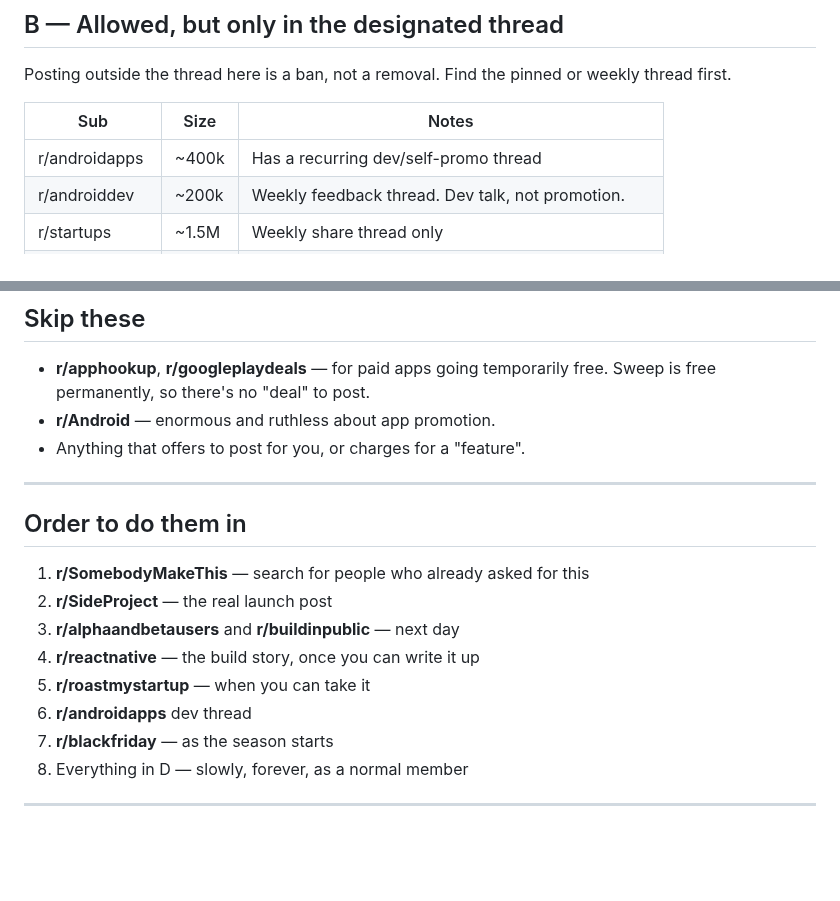
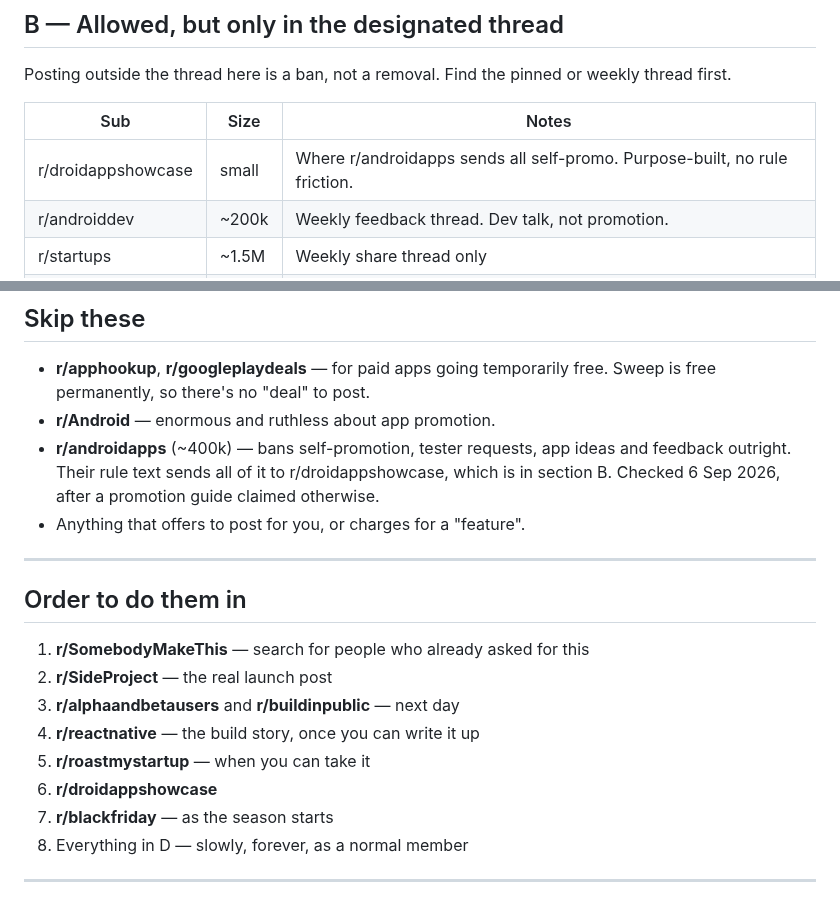
Before and after one commit to FerrettMC/sweep, a Markdown page: REDDIT.md, 2 parts joined by grey strips. Drawn GitHub-style; blank space fills up the shorter version.

Commit message:
r/androidapps bans self-promo, it goes to r/droidappshowcase
A promotion guide said r/androidapps allowed app posts that follow its format
rules. Its actual rule text bans self-promotion, tester requests, app ideas and
feedback, and points all of it at the sister sub. Recorded with the date, since
the wrong version is what a search will keep returning.

Co-Authored-By: Claude Opus 5 <noreply@anthropic.com>

```diff
--- a/REDDIT.md
+++ b/REDDIT.md
@@ -55,7 +55,7 @@ weekly thread first.
 
 | Sub | Size | Notes |
 | --- | --- | --- |
-| r/androidapps | ~400k | Has a recurring dev/self-promo thread |
+| r/droidappshowcase | small | Where r/androidapps sends all self-promo. Purpose-built, no rule friction. |
 | r/androiddev | ~200k | Weekly feedback thread. Dev talk, not promotion. |
 | r/startups | ~1.5M | Weekly share thread only |
 | r/Entrepreneur | ~4M | Weekly thread only. Low return; skip if short on time. |
@@ -112,6 +112,9 @@ Sweep. Somebody asks what you use, and then you can say.
 - **r/apphookup**, **r/googleplaydeals** — for paid apps going temporarily free.
   Sweep is free permanently, so there's no "deal" to post.
 - **r/Android** — enormous and ruthless about app promotion.
+- **r/androidapps** (~400k) — bans self-promotion, tester requests, app ideas and
+  feedback outright. Their rule text sends all of it to r/droidappshowcase, which
+  is in section B. Checked 6 Sep 2026, after a promotion guide claimed otherwise.
 - Anything that offers to post for you, or charges for a "feature".
 
 ---
@@ -123,7 +126,7 @@ Sweep. Somebody asks what you use, and then you can say.
 3. **r/alphaandbetausers** and **r/buildinpublic** — next day
 4. **r/reactnative** — the build story, once you can write it up
 5. **r/roastmystartup** — when you can take it
-6. **r/androidapps** dev thread
+6. **r/droidappshowcase**
 7. **r/blackfriday** — as the season starts
 8. Everything in D — slowly, forever, as a normal member
 
```
